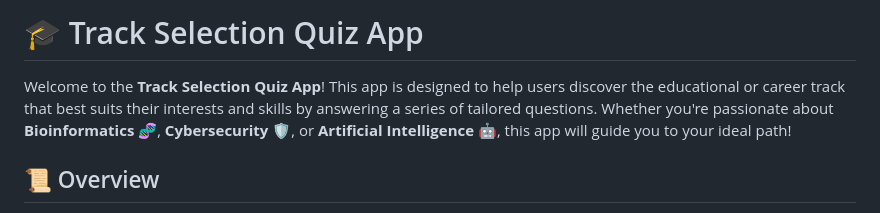
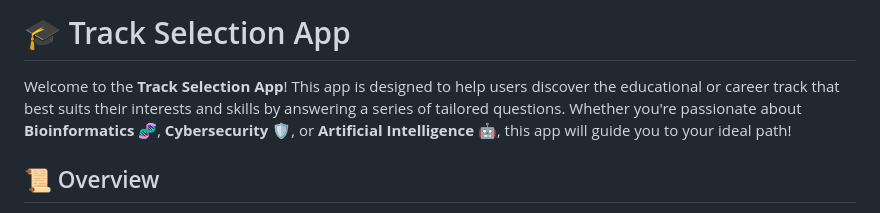
Before and after one commit to ChooseMyTrack/ChooseYourTrackRepo, a Markdown page: README.md, the part around the change. GitHub-like rendering.

```diff
--- a/README.md
+++ b/README.md
@@ -1,6 +1,6 @@
-# 🎓 Track Selection Quiz App
+# 🎓 Track Selection App
 
-Welcome to the **Track Selection Quiz App**! This app is designed to help users discover the educational or career track that best suits their interests and skills by answering a series of tailored questions. Whether you're passionate about **Bioinformatics** 🧬, **Cybersecurity** 🛡️, or **Artificial Intelligence** 🤖, this app will guide you to your ideal path!
+Welcome to the **Track Selection App**! This app is designed to help users discover the educational or career track that best suits their interests and skills by answering a series of tailored questions. Whether you're passionate about **Bioinformatics** 🧬, **Cybersecurity** 🛡️, or **Artificial Intelligence** 🤖, this app will guide you to your ideal path!
 
 ## 📜 Overview
 
```
